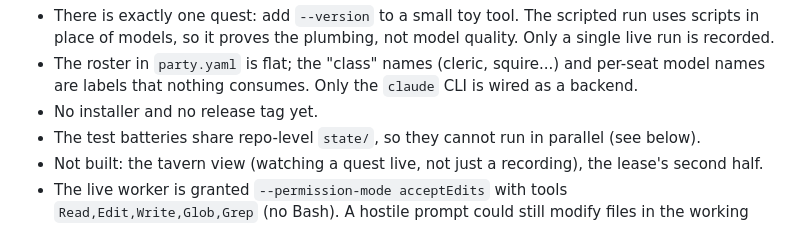
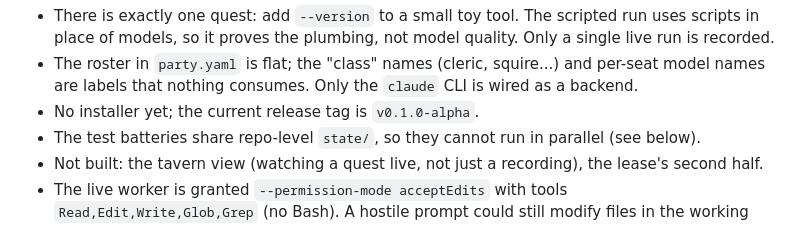
Before and after one commit to dillondevoe/innkeeper, a Markdown page: README.md, the part around the change. GitHub-like rendering.

Commit message:
README: the release tag exists, so the limits list should not say it does not (#15)
Line 82 read "No installer and no release tag yet". v0.1.0-alpha was tagged on
2026-10-24 at 5f46f0f, so half that line has been false since. The installer half
is still true -- there is no install script in the tree -- so only the tag clause
changes.

Found by writing Dillon's first-run checklist against the live repo (meshq q158)
and authorized as a one-line docs fix in q160/q161.

Co-authored-by: Claude Opus 5 <noreply@anthropic.com>

```diff
--- a/README.md
+++ b/README.md
@@ -79,7 +79,7 @@ A toy or unfinished:
   recorded.
 - The roster in `party.yaml` is flat; the "class" names (cleric, squire...) and per-seat model
   names are labels that nothing consumes. Only the `claude` CLI is wired as a backend.
-- No installer and no release tag yet.
+- No installer yet; the current release tag is `v0.1.0-alpha`.
 - The test batteries share repo-level `state/`, so they cannot run in parallel (see below).
 - Not built: the tavern view (watching a quest live, not just a recording), the lease's second half.
 - The live worker is granted `--permission-mode acceptEdits` with tools `Read,Edit,Write,Glob,Grep`
```
